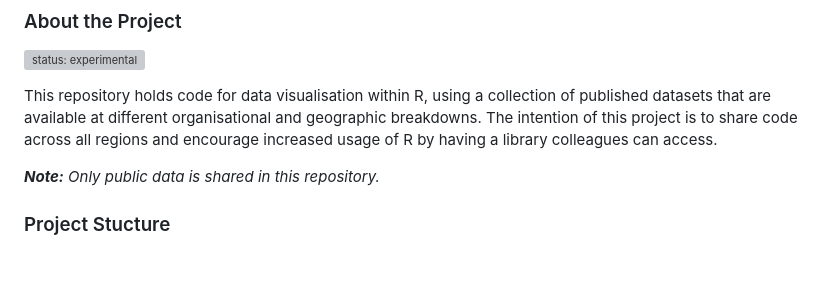
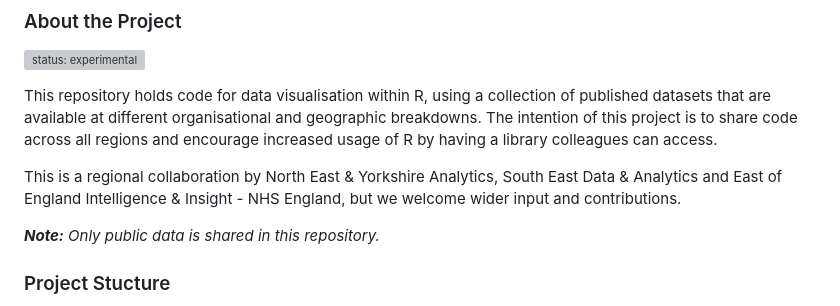
Before and after one commit to nhsengland/Region_Collab_Data_Viz_Library, a Markdown page: README.md, the part around the change. Rendered like a GitHub page; blank space fills up the shorter version; grey boxes are pictures that could not be loaded.

```diff
--- a/README.md
+++ b/README.md
@@ -6,6 +6,8 @@
 [![status: experimental](https://github.com/GIScience/badges/raw/master/status/experimental.svg)](https://github.com/GIScience/badges#experimental)
 
 This repository holds code for data visualisation within R, using a collection of published datasets that are available at different organisational and geographic breakdowns. The intention of this project is to share code across all regions and encourage increased usage of R by having a library colleagues can access.
+
+This is a regional collaboration by North East & Yorkshire Analytics, South East Data & Analytics and East of England Intelligence & Insight - NHS England, but we welcome wider input and contributions.
 
 _**Note:** Only public data is shared in this repository._
 
```
